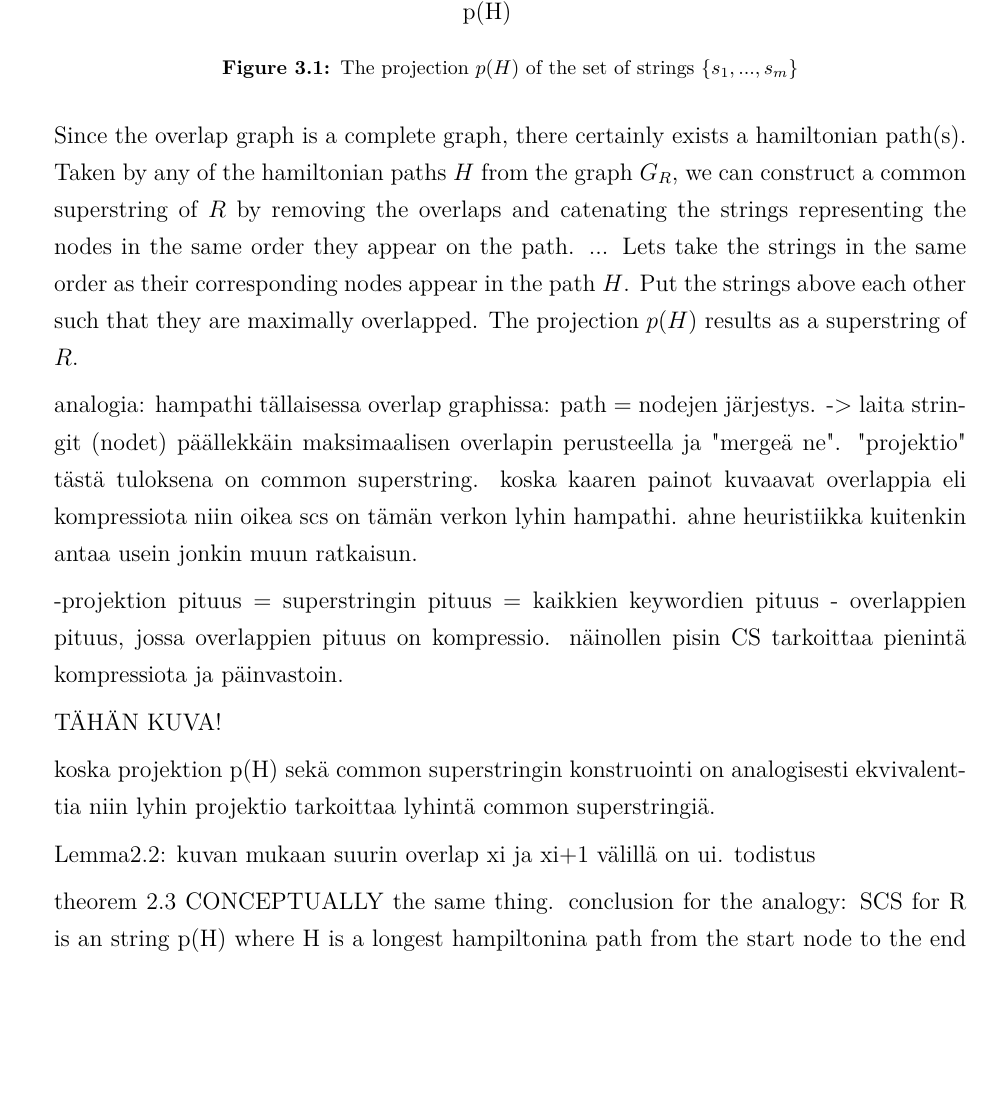
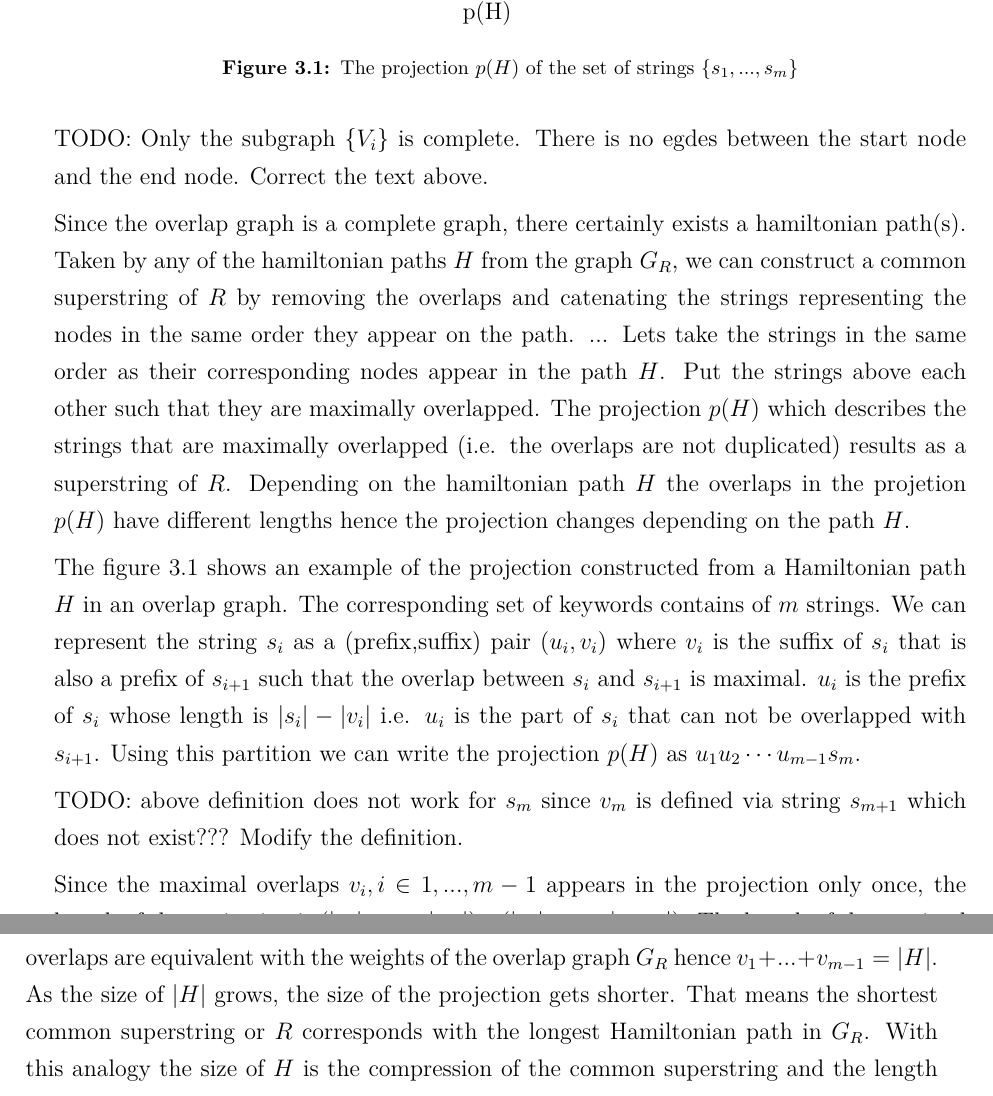
Before and after one commit to apason/thesis, a LaTeX thesis (gradu.tex): part of page 13 of 24 before the commit and two parts of pages 13 and 14 of 26 after it, the two joined at a grey line, cut so that both start at the same text, the shorter picture padded with empty space. Compiled offline with pdfLaTeX.

Commit message:
some text added for the heuristic description

```diff
--- a/gradu.tex
+++ b/gradu.tex
@@ -393,13 +396,10 @@ TODO: korjaa. vain $V_i$ osa graafia on complete.
+TODO: Only the subgraph $\{V_i\}$ is complete. There is no egdes between the start node and the end node.
+Correct the text above.
 
 %-intro hamiltonian pathiin!
-
 %-special case of shortest hampath in weighted directed graph.
-
 %- graafin nodet keywordeja SEKÄ alku ja loppunode
-
 %- graafin kaarten painot maksimaalisia overlappeja
-
-
 
 Since the overlap graph is a complete graph, there certainly exists a hamiltonian path(s). Taken by any
 of the hamiltonian paths $H$ from the graph $G_R$, we can construct a common superstring of $R$ by
@@ -407,8 +407,10 @@ removing the overlaps and catenating the strings representing the nodes in the s
 on the path.
 ...
 Lets take the strings in the same order as their corresponding nodes appear in the path $H$. Put the
-strings above each other such that they are maximally overlapped. The projection $p(H)$ results as a
-superstring of $R$.
+strings above each other such that they are maximally overlapped. The projection $p(H)$ which describes
+the strings that are maximally overlapped (i.e. the overlaps are not duplicated) results as a
+superstring of $R$. Depending on the hamiltonian path $H$ the overlaps in the projetion $p(H)$ have
+different lengths hence the projection changes depending on the path $H$.
 
 \begin{figure}
 \centering
@@ -460,23 +462,28 @@ superstring of $R$.
   \node[enode, right = 0cm of Smb] (Sitxt) {$S_m$};
 
 \end{tikzpicture}
-\caption{The projection $p(H)$ of the set of strings $\{s_1,...,s_m\}}
+\caption{The projection $p(H)$ of the set of strings $\{s_1,...,s_m\}$} \label{fig-projection}
 \end{figure}
 
+% INTORO, VÄITE, PERUSTELU, KONKLUSIO
 
-  analogia: hampathi tällaisessa overlap graphissa: path = nodejen järjestys.
-  -> laita stringit  (nodet) päällekkäin maksimaalisen overlapin perusteella ja "mergeä ne".
-  "projektio" tästä tuloksena on common superstring. koska kaaren painot kuvaavat overlappia eli kompressiota
-  niin oikea scs on tämän verkon lyhin hampathi. ahne heuristiikka kuitenkin antaa usein jonkin
-  muun ratkaisun.
+% PAPERISSA TÄÄ KOKO PASKA ON REDUCED. eli käydään ensin reduced läpi ja tehdään tämä sille.. ?
 
-  -projektion pituus = superstringin pituus = kaikkien keywordien pituus - overlappien pituus, jossa
-  overlappien pituus on kompressio. näinollen pisin CS tarkoittaa pienintä kompressiota ja päinvastoin.
+The figure \ref{fig-projection} shows an example of the projection constructed from a
+Hamiltonian path $H$ in an overlap graph. The corresponding set of keywords contains of
+$m$ strings. We can represent the string $s_i$ as a (prefix,suffix) pair
+$(u_i,v_i)$ where $v_i$ is the suffix of $s_i$ that is also a prefix of $s_{i+1}$ such that the
+overlap between $s_i$ and $s_{i+1}$ is maximal. $u_i$ is the prefix of $s_i$ whose length is $|s_i|-|v_i|$
+i.e. $u_i$ is the part of $s_i$ that can not be overlapped with $s_{i+1}$. Using this partition we can
+write the projection $p(H)$ as $u_1u_2\cdots u_{m-1}s_m$.
 
-  TÄHÄN KUVA!
+TODO: above definition does not work for $s_m$ since $v_m$ is defined via string $s_{m+1}$
+which does not exist??? Modify the definition.
 
-  koska projektion p(H) sekä common superstringin konstruointi on analogisesti ekvivalenttia niin lyhin
-  projektio tarkoittaa lyhintä common superstringiä.
+Since the maximal overlaps $v_i,i\in1,...,m-1$ appears in the projection only once, the length of the
+projection is $(|s_1|+...+|s_m|) - (|v_1|+...+|v_{m-1}|)$. The length of the maximal overlaps are equivalent
+with the weights of the overlap graph $G_R$ hence $v_1+...+v_{m-1} = |H|$. As the size of $|H|$ grows, the size
+of the projection gets shorter. That means the shortest common superstring or $R$ corresponds with the longest
+Hamiltonian path in $G_R$. With this analogy the size of $H$ is the compression of the common superstring
+and the length of $p(H)$ is the length of the common superstring.
 
-  Lemma2.2: kuvan mukaan suurin overlap xi ja xi+1 välillä on ui.
-  todistus
@@ -483,4 +510,2 @@ superstring of $R$.
 
 
-  theorem 2.3 CONCEPTUALLY the same thing.
-  conclusion for the analogy: SCS for R is an string p(H) where H is a longest hampiltonina path from the start node to the end node in the overlap graph for R.
```
Also changed, not shown: gradu.tex (75 more changed lines).
